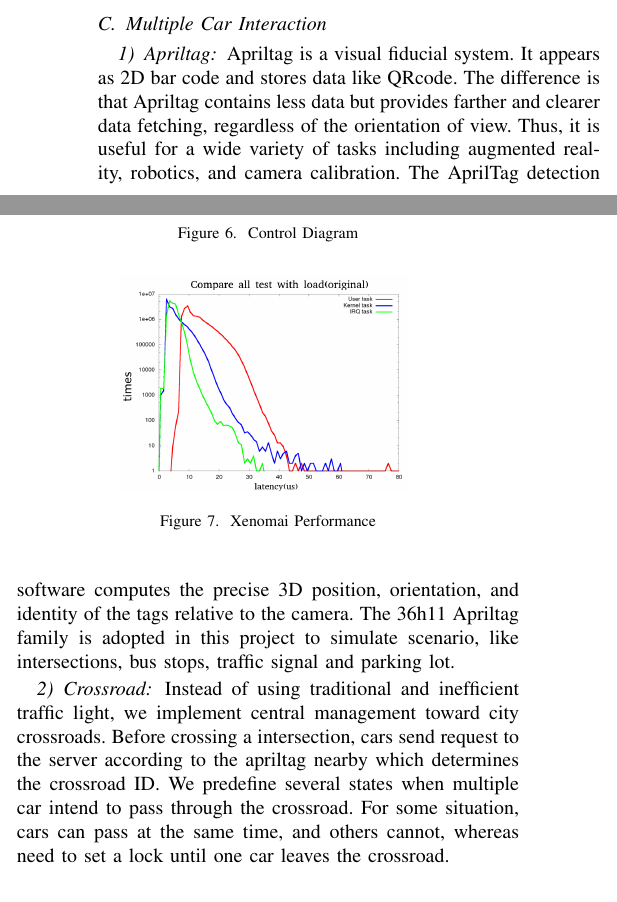
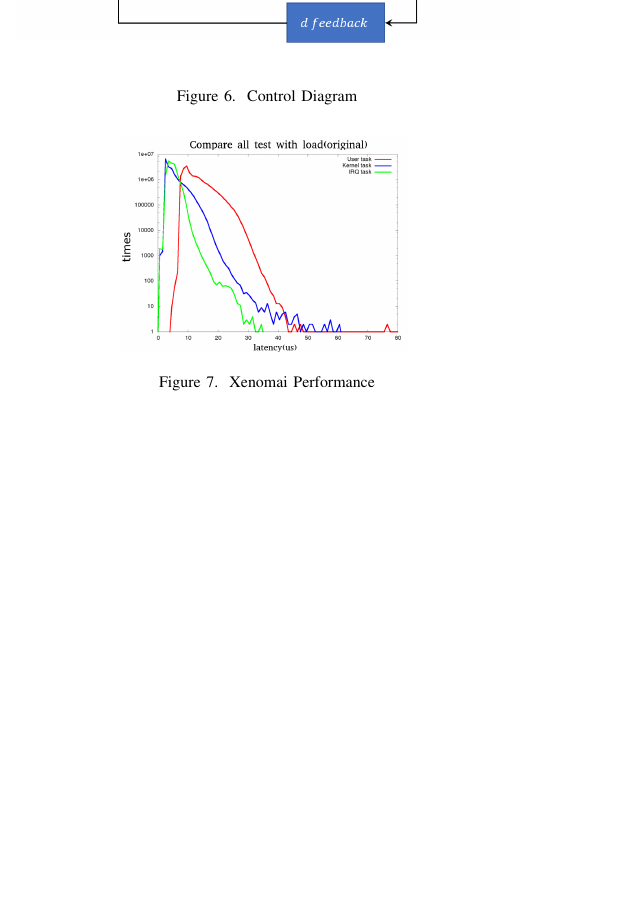
Before and after one commit to Puyuma/puyuma_report, a LaTeX paper (cthpc-2017/paper.tex): two parts of the columns of page 3 of 4 before the commit and part of one column of page 3 of 4 after it, the two joined at a grey line, cut at the place of the change, the shorter picture padded with empty space. Compiled offline with pdfLaTeX; a missing font is replaced by an installed copy or a similar font; a LaTeX package or settings file that is missing is left out.

Commit message:
Remove section "Multiple Cars Interaction"

```diff
--- a/cthpc-2017/paper.tex
+++ b/cthpc-2017/paper.tex
@@ -177,16 +177,6 @@ The pose controller is a cascaded PID controller. The $\phi$ controller is a low
 	\label{fig:controller}
 \end{figure}
 
-\subsection{Multiple Car Interaction}
-
-\subsubsection{Apriltag}
-
-Apriltag is a visual fiducial system. It appears as 2D bar code and stores data like QRcode. The difference is that Apriltag contains less data but provides farther and clearer data fetching, regardless of the orientation of view. Thus, it is useful for a wide variety of tasks including augmented reality, robotics, and camera calibration. The AprilTag detection software computes the precise 3D position, orientation, and identity of the tags relative to the camera. The 36h11 Apriltag family is adopted in this project to simulate scenario, like intersections, bus stops, traffic signal and parking lot.
-
-\subsubsection{Crossroad}
-
-Instead of using traditional and inefficient traffic light, we implement central management toward city crossroads. Before crossing a intersection, cars send request to the server according to the apriltag nearby which determines the crossroad ID. We predefine several states when multiple car intend to pass through the crossroad. For some situation, cars can pass at the same time, and others cannot, whereas need to set a lock until one car leaves the crossroad.
-
 \section{Performance}
 
 We executed tasks in user space, kernel space and irq task respectively, to evaluate real-time capability. We also compare performance among KsoftPWM, non-real-time PWM kernel module (nRTPKM) and WiringPi \cite{WiringPi}, the most famous library for GPIO controlling on Raspberry Pi 3 (Broadcom bcm2709 SoC, 1.2GHz ARM Cortex-A53 CPU). The background system load was generated by Linux Test Project (LTP), which provides a collection of tools for validating the reliability, robustness, and stability of Linux. Unit of latency is microsecond in all measurement.
```
